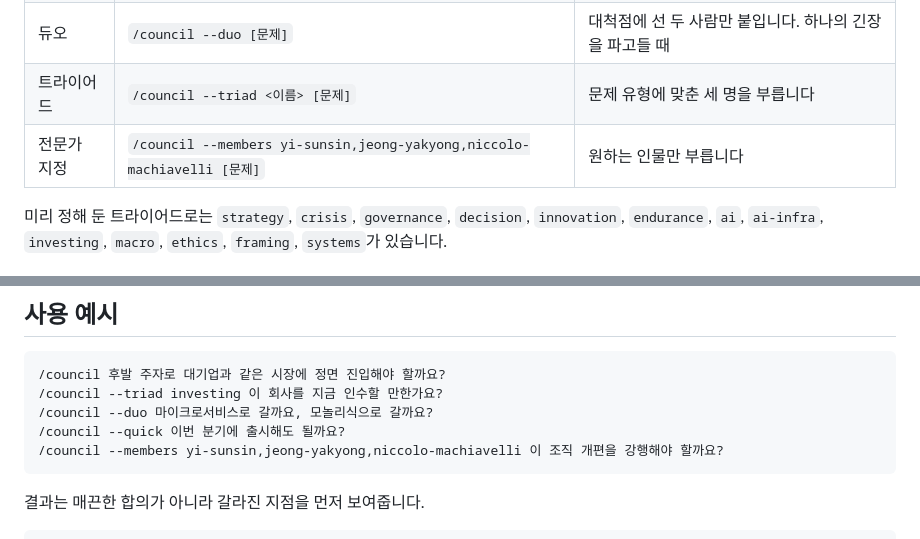
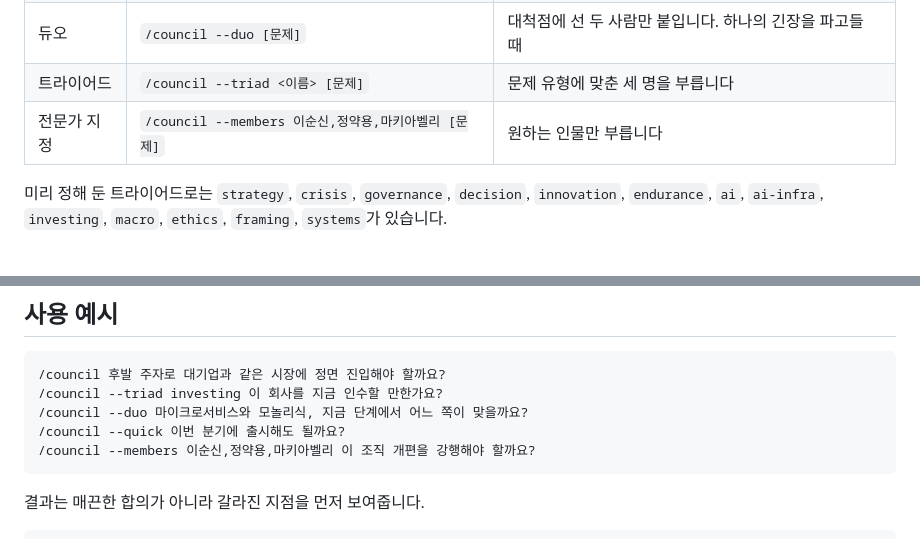
Before and after one commit to airoasting/council, a Markdown page: council/README.md, 2 parts joined by grey strips. GitHub-like rendering.

Commit message:
Examples: refine --duo question, use Korean names in --members (and accept them)
Co-Authored-By: Claude Opus 4.8 <noreply@anthropic.com>

````diff
--- a/council/README.md
+++ b/council/README.md
@@ -55,7 +55,7 @@
 | 빠른 | `/council --quick [문제]` | 두 라운드로 빠르게 읽습니다. 상대적으로 가벼운 결정 |
 | 듀오 | `/council --duo [문제]` | 대척점에 선 두 사람만 붙입니다. 하나의 긴장을 파고들 때 |
 | 트라이어드 | `/council --triad <이름> [문제]` | 문제 유형에 맞춘 세 명을 부릅니다 |
-| 전문가 지정 | `/council --members yi-sunsin,jeong-yakyong,niccolo-machiavelli [문제]` | 원하는 인물만 부릅니다 |
+| 전문가 지정 | `/council --members 이순신,정약용,마키아벨리 [문제]` | 원하는 인물만 부릅니다 |
 
 미리 정해 둔 트라이어드로는 `strategy`, `crisis`, `governance`, `decision`, `innovation`, `endurance`, `ai`, `ai-infra`, `investing`, `macro`, `ethics`, `framing`, `systems`가 있습니다.
 
@@ -79,9 +79,9 @@
 ```
 /council 후발 주자로 대기업과 같은 시장에 정면 진입해야 할까요?
 /council --triad investing 이 회사를 지금 인수할 만한가요?
-/council --duo 마이크로서비스로 갈까요, 모놀리식으로 갈까요?
+/council --duo 마이크로서비스와 모놀리식, 지금 단계에서 어느 쪽이 맞을까요?
 /council --quick 이번 분기에 출시해도 될까요?
-/council --members yi-sunsin,jeong-yakyong,niccolo-machiavelli 이 조직 개편을 강행해야 할까요?
+/council --members 이순신,정약용,마키아벨리 이 조직 개편을 강행해야 할까요?
 ```
 
 결과는 매끈한 합의가 아니라 갈라진 지점을 먼저 보여줍니다.
````
Also changed, not shown: council/SKILL.md (+2 -2 lines).
